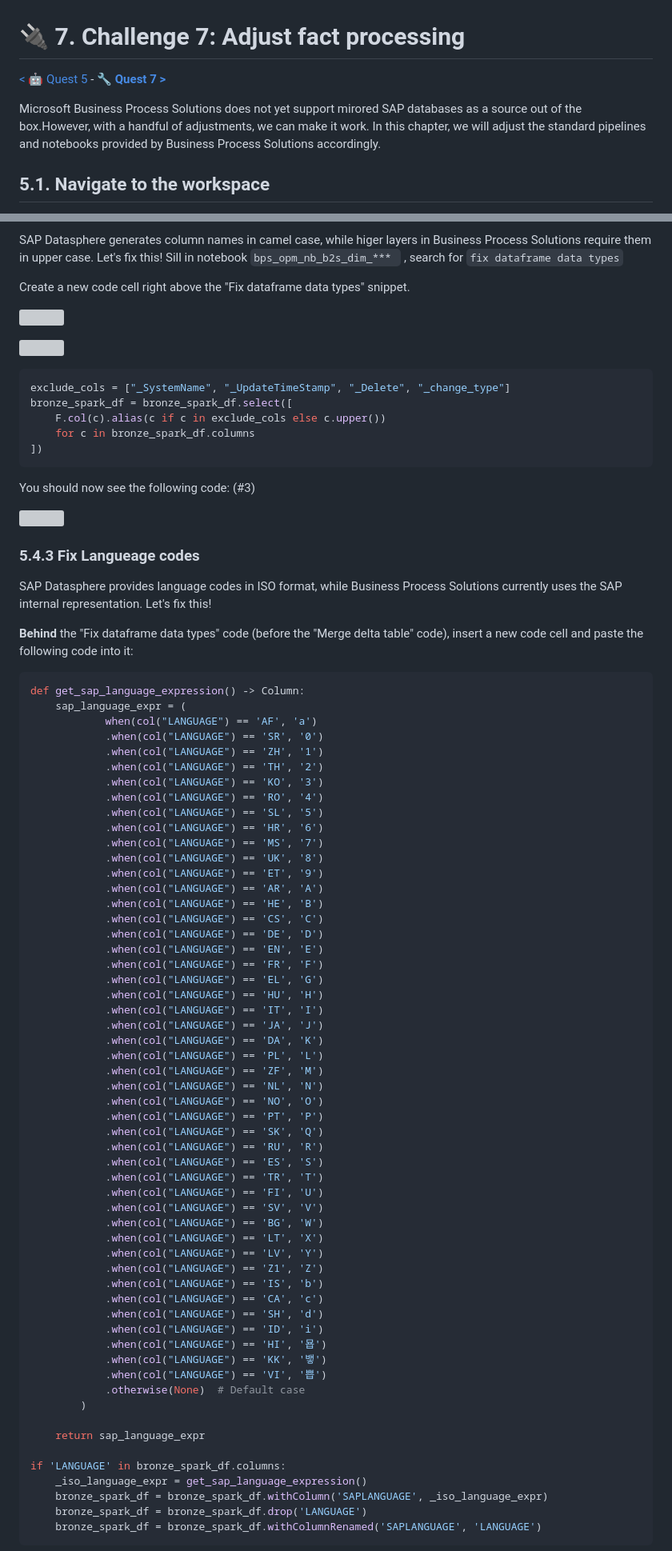
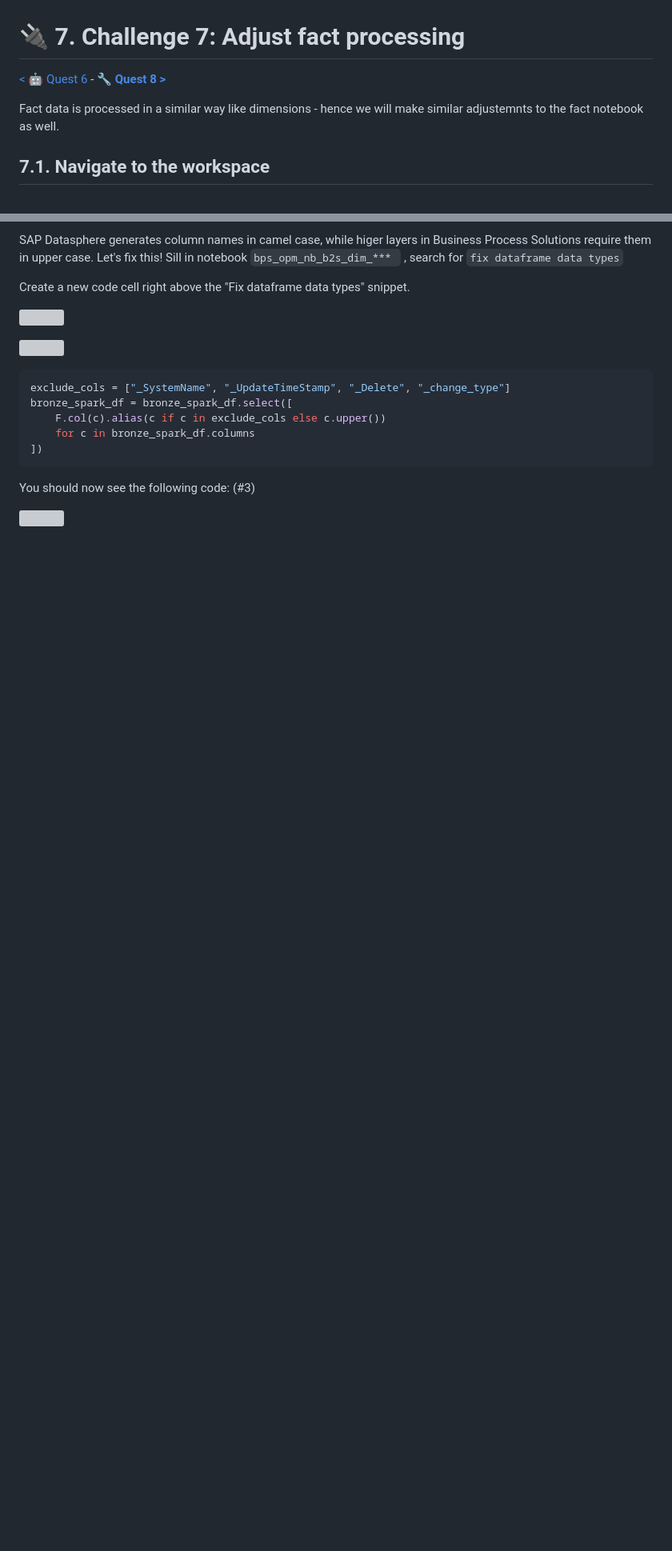
Before and after one commit to MartinPankraz/DSAGTechXChange26, a Markdown page: 2-bdc-fabric-integration/student/Quest7.md, 2 parts joined by grey strips. Shown at 80% size. GitHub-like rendering; blank space fills up the shorter version; grey boxes are pictures that could not be loaded.

Commit message:
Revise Quest 7 for fact processing adjustments
Updated Quest 7 documentation to reflect changes in fact processing and adjusted section numbers. Removed outdated references and added new instructions for handling data types and column names.

````diff
--- a/2-bdc-fabric-integration/student/Quest7.md
+++ b/2-bdc-fabric-integration/student/Quest7.md
@@ -1,7 +1,7 @@
 # 🔌 7. Challenge 7: Adjust fact processing
-[< 🤖 Quest 5](Quest5.md) - **[🔧 Quest 7 >](Quest7.md)**
+[< 🤖 Quest 6](Quest6.md) - **[🔧 Quest 8 >](Quest8.md)**
 
-Microsoft Business Process Solutions does not yet support mirored SAP databases as a source out of the box.However, with a handful of adjustments, we can make it work. In this chapter, we will adjust the standard pipelines and notebooks provided by Business Process Solutions accordingly.
+Fact data is processed in a similar way like dimensions - hence we will make similar adjustemnts to the fact notebook as well.
 
-## 5.1. Navigate to the workspace
+## 7.1. Navigate to the workspace
 
@@ -90,68 +80,3 @@ You should now see the following code: (#3)
 
 ![](../images/quest5/.png)
 
-### 5.4.3 Fix Langueage codes
-
-SAP Datasphere provides language codes in ISO format, while Business Process Solutions currently uses the SAP internal representation. Let's fix this!
-
-**Behind** the "Fix dataframe data types" code (before the "Merge delta table" code), insert a new code cell and paste the following code into it:
-
-```python
-def get_sap_language_expression() -> Column:
-    sap_language_expr = (
-            when(col("LANGUAGE") == 'AF', 'a')
-            .when(col("LANGUAGE") == 'SR', '0')
-            .when(col("LANGUAGE") == 'ZH', '1')
-            .when(col("LANGUAGE") == 'TH', '2')
-            .when(col("LANGUAGE") == 'KO', '3')
-            .when(col("LANGUAGE") == 'RO', '4')
-            .when(col("LANGUAGE") == 'SL', '5')
-            .when(col("LANGUAGE") == 'HR', '6')
-            .when(col("LANGUAGE") == 'MS', '7')
-            .when(col("LANGUAGE") == 'UK', '8')
-            .when(col("LANGUAGE") == 'ET', '9')
-            .when(col("LANGUAGE") == 'AR', 'A')
-            .when(col("LANGUAGE") == 'HE', 'B')
-            .when(col("LANGUAGE") == 'CS', 'C')
-            .when(col("LANGUAGE") == 'DE', 'D')
-            .when(col("LANGUAGE") == 'EN', 'E')
-            .when(col("LANGUAGE") == 'FR', 'F')
-            .when(col("LANGUAGE") == 'EL', 'G')
-            .when(col("LANGUAGE") == 'HU', 'H')
-            .when(col("LANGUAGE") == 'IT', 'I')
-            .when(col("LANGUAGE") == 'JA', 'J')
-            .when(col("LANGUAGE") == 'DA', 'K')
-            .when(col("LANGUAGE") == 'PL', 'L')
-            .when(col("LANGUAGE") == 'ZF', 'M')
-            .when(col("LANGUAGE") == 'NL', 'N')
-            .when(col("LANGUAGE") == 'NO', 'O')
-            .when(col("LANGUAGE") == 'PT', 'P')
-            .when(col("LANGUAGE") == 'SK', 'Q')
-            .when(col("LANGUAGE") == 'RU', 'R')
-            .when(col("LANGUAGE") == 'ES', 'S')
-            .when(col("LANGUAGE") == 'TR', 'T')
-            .when(col("LANGUAGE") == 'FI', 'U')
-            .when(col("LANGUAGE") == 'SV', 'V')
-            .when(col("LANGUAGE") == 'BG', 'W')
-            .when(col("LANGUAGE") == 'LT', 'X')
-            .when(col("LANGUAGE") == 'LV', 'Y')
-            .when(col("LANGUAGE") == 'Z1', 'Z')
-            .when(col("LANGUAGE") == 'IS', 'b')
-            .when(col("LANGUAGE") == 'CA', 'c')
-            .when(col("LANGUAGE") == 'SH', 'd')
-            .when(col("LANGUAGE") == 'ID', 'i')
-            .when(col("LANGUAGE") == 'HI', '묩')
-            .when(col("LANGUAGE") == 'KK', '뱋')
-            .when(col("LANGUAGE") == 'VI', '쁩')
-            .otherwise(None)  # Default case
-        )
-
-    return sap_language_expr
-
-if 'LANGUAGE' in bronze_spark_df.columns:
-    _iso_language_expr = get_sap_language_expression()
-    bronze_spark_df = bronze_spark_df.withColumn('SAPLANGUAGE', _iso_language_expr)
-    bronze_spark_df = bronze_spark_df.drop('LANGUAGE')
-    bronze_spark_df = bronze_spark_df.withColumnRenamed('SAPLANGUAGE', 'LANGUAGE')
-```
-
````
Also changed, not shown: other parts of 2-bdc-fabric-integration/student/Quest7.md (+5 -47 lines).
